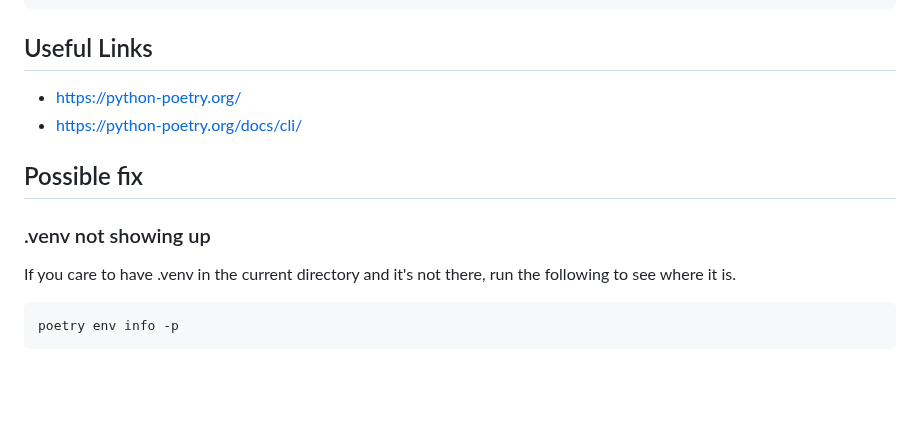
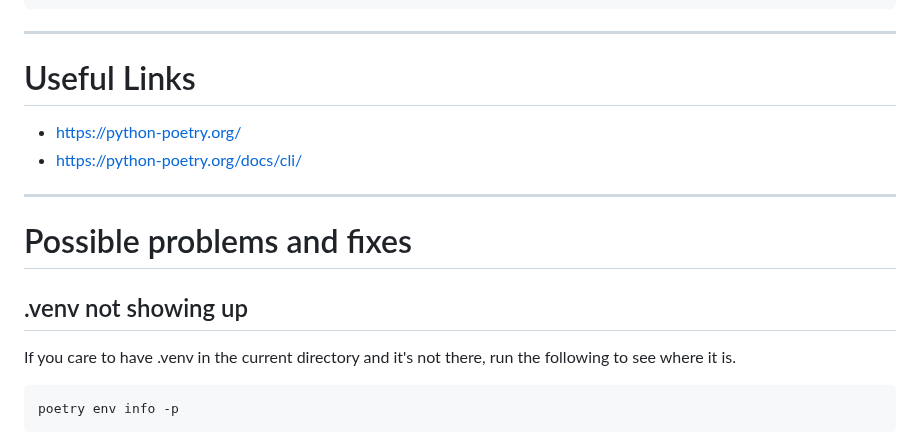
Before and after one commit to Camicus27/PaddleTraffic, a Markdown page: backend/README.md, the part around one of its changes. GitHub-like rendering; blank space fills up the shorter version.

Commit message:
formatting changes to README.md

````diff
--- a/backend/README.md
+++ b/backend/README.md
@@ -148,13 +150,17 @@ autotester
 .idea
 ```
 
-## Useful Links
+---
+
+# Useful Links
 - https://python-poetry.org/
 - https://python-poetry.org/docs/cli/
 
-## Possible fix
+---
 
-### .venv not showing up
+# Possible problems and fixes
+
+## .venv not showing up
 If you care to have .venv in the current directory and it's not there, run the following
 to see where it is.
 
````
Also changed, not shown: other parts of backend/README.md (+7 -3 lines).
